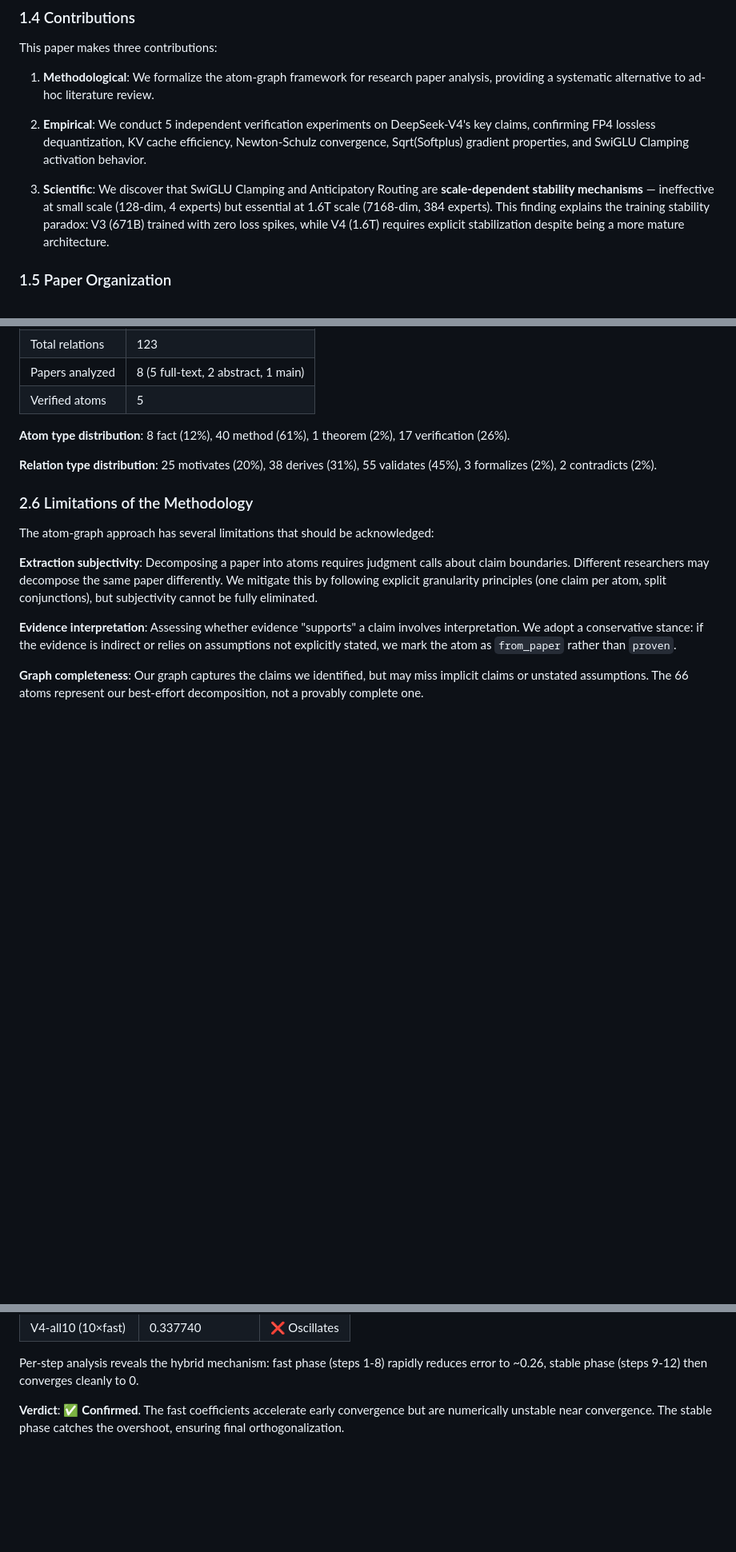
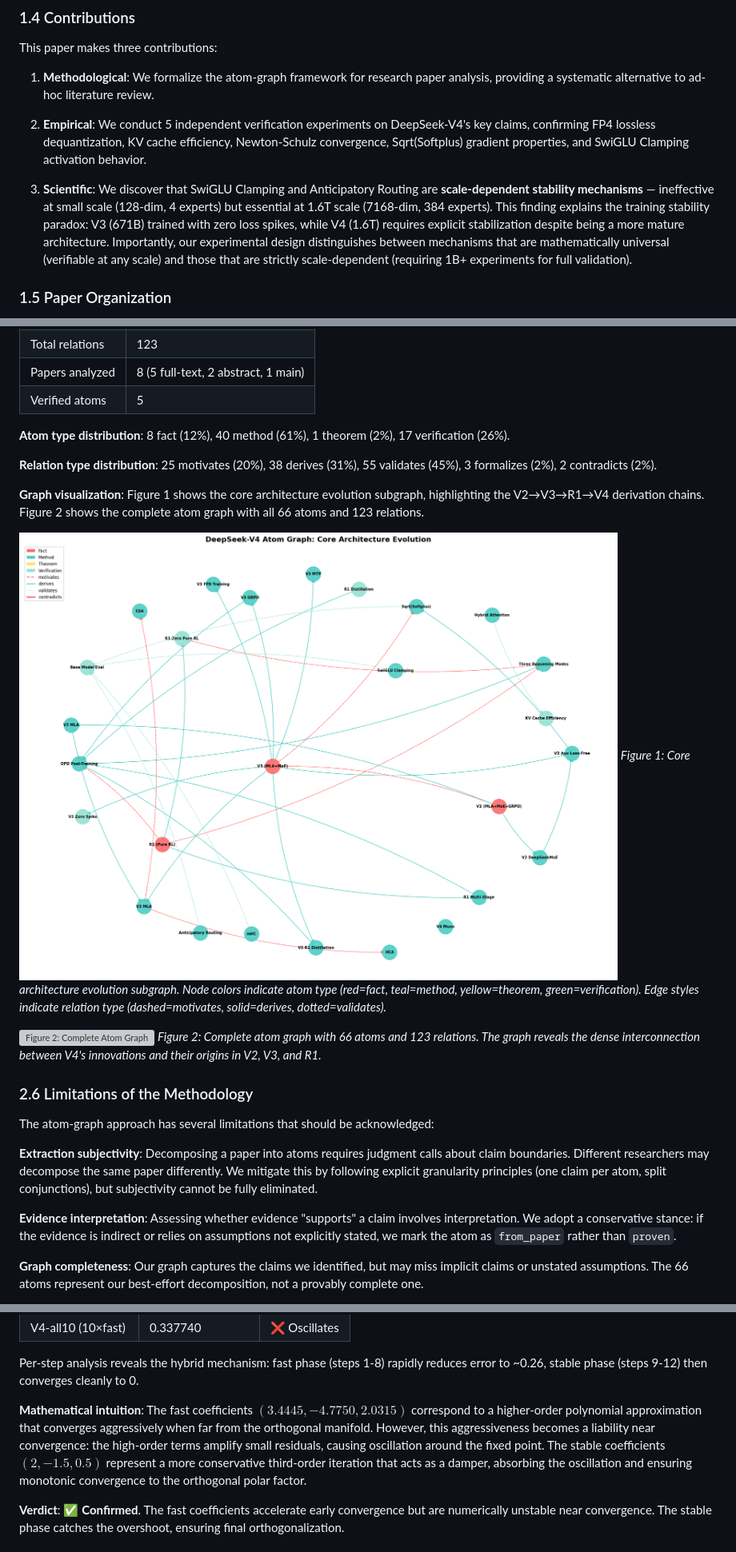
Before and after one commit to gkd2323c/deepseek_v4_research, a Markdown page: research_literature/paper_draft.md, 3 parts joined by grey strips. Shown at 80% size. GitHub-like rendering; pictures changed too: research_literature/atom_graph_core.png (added); blank space fills up the shorter version; grey boxes are pictures that could not be loaded.

```diff
--- a/research_literature/paper_draft.md
+++ b/research_literature/paper_draft.md
@@ -49,7 +51,7 @@ This paper makes three contributions:
 
 2. **Empirical**: We conduct 5 independent verification experiments on DeepSeek-V4's key claims, confirming FP4 lossless dequantization, KV cache efficiency, Newton-Schulz convergence, Sqrt(Softplus) gradient properties, and SwiGLU Clamping activation behavior.
 
-3. **Scientific**: We discover that SwiGLU Clamping and Anticipatory Routing are **scale-dependent stability mechanisms** — ineffective at small scale (128-dim, 4 experts) but essential at 1.6T scale (7168-dim, 384 experts). This finding explains the training stability paradox: V3 (671B) trained with zero loss spikes, while V4 (1.6T) requires explicit stabilization despite being a more mature architecture.
+3. **Scientific**: We discover that SwiGLU Clamping and Anticipatory Routing are **scale-dependent stability mechanisms** — ineffective at small scale (128-dim, 4 experts) but essential at 1.6T scale (7168-dim, 384 experts). This finding explains the training stability paradox: V3 (671B) trained with zero loss spikes, while V4 (1.6T) requires explicit stabilization despite being a more mature architecture. Importantly, our experimental design distinguishes between mechanisms that are mathematically universal (verifiable at any scale) and those that are strictly scale-dependent (requiring 1B+ experiments for full validation).
 
 ### 1.5 Paper Organization
 
@@ -137,6 +139,14 @@ For this study, the atom graph contains:
 
 **Relation type distribution**: 25 motivates (20%), 38 derives (31%), 55 validates (45%), 3 formalizes (2%), 2 contradicts (2%).
 
+**Graph visualization**: Figure 1 shows the core architecture evolution subgraph, highlighting the V2→V3→R1→V4 derivation chains. Figure 2 shows the complete atom graph with all 66 atoms and 123 relations.
+
+![Figure 1: Core Architecture Evolution](atom_graph_core.png)
+*Figure 1: Core architecture evolution subgraph. Node colors indicate atom type (red=fact, teal=method, yellow=theorem, green=verification). Edge styles indicate relation type (dashed=motivates, solid=derives, dotted=validates).*
+
+![Figure 2: Complete Atom Graph](atom_graph_full.png)
+*Figure 2: Complete atom graph with 66 atoms and 123 relations. The graph reveals the dense interconnection between V4's innovations and their origins in V2, V3, and R1.*
+
 ### 2.6 Limitations of the Methodology
 
 The atom-graph approach has several limitations that should be acknowledged:
@@ -298,6 +308,8 @@ Scale ratio threshold scan confirms: r ≤ 4 maintains bitwise lossless; r > 4 i
 | V4-all10 (10×fast) | 0.337740 | ❌ Oscillates |
 
 Per-step analysis reveals the hybrid mechanism: fast phase (steps 1-8) rapidly reduces error to ~0.26, stable phase (steps 9-12) then converges cleanly to 0.
+
+**Mathematical intuition**: The fast coefficients $(3.4445, -4.7750, 2.0315)$ correspond to a higher-order polynomial approximation that converges aggressively when far from the orthogonal manifold. However, this aggressiveness becomes a liability near convergence: the high-order terms amplify small residuals, causing oscillation around the fixed point. The stable coefficients $(2, -1.5, 0.5)$ represent a more conservative third-order iteration that acts as a damper, absorbing the oscillation and ensuring monotonic convergence to the orthogonal polar factor.
 
 **Verdict**: ✅ **Confirmed**. The fast coefficients accelerate early convergence but are numerically unstable near convergence. The stable phase catches the overshoot, ensuring final orthogonalization.
 
```
Also changed, not shown: other parts of research_literature/paper_draft.md (+3 -1 lines), 2 other files.
